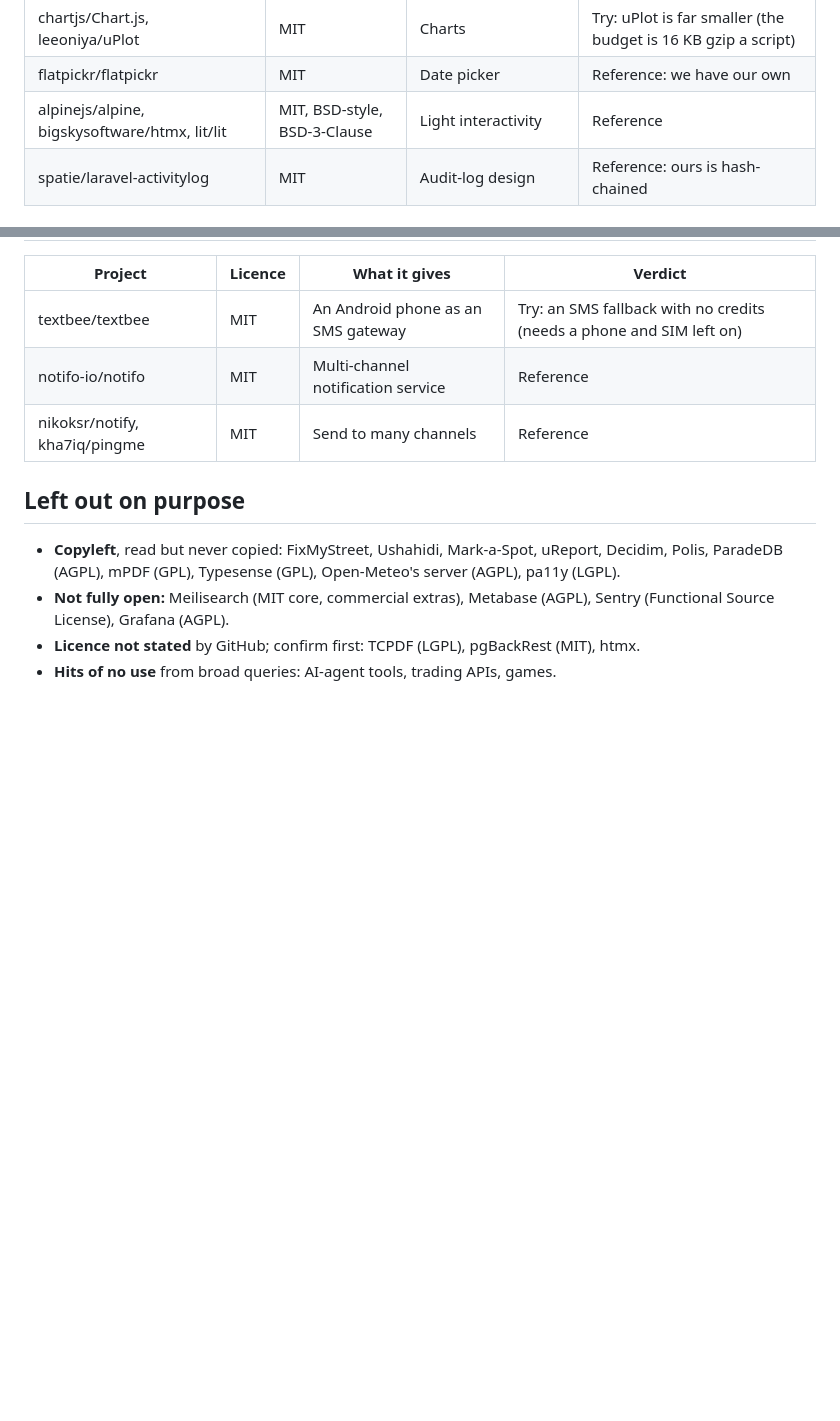
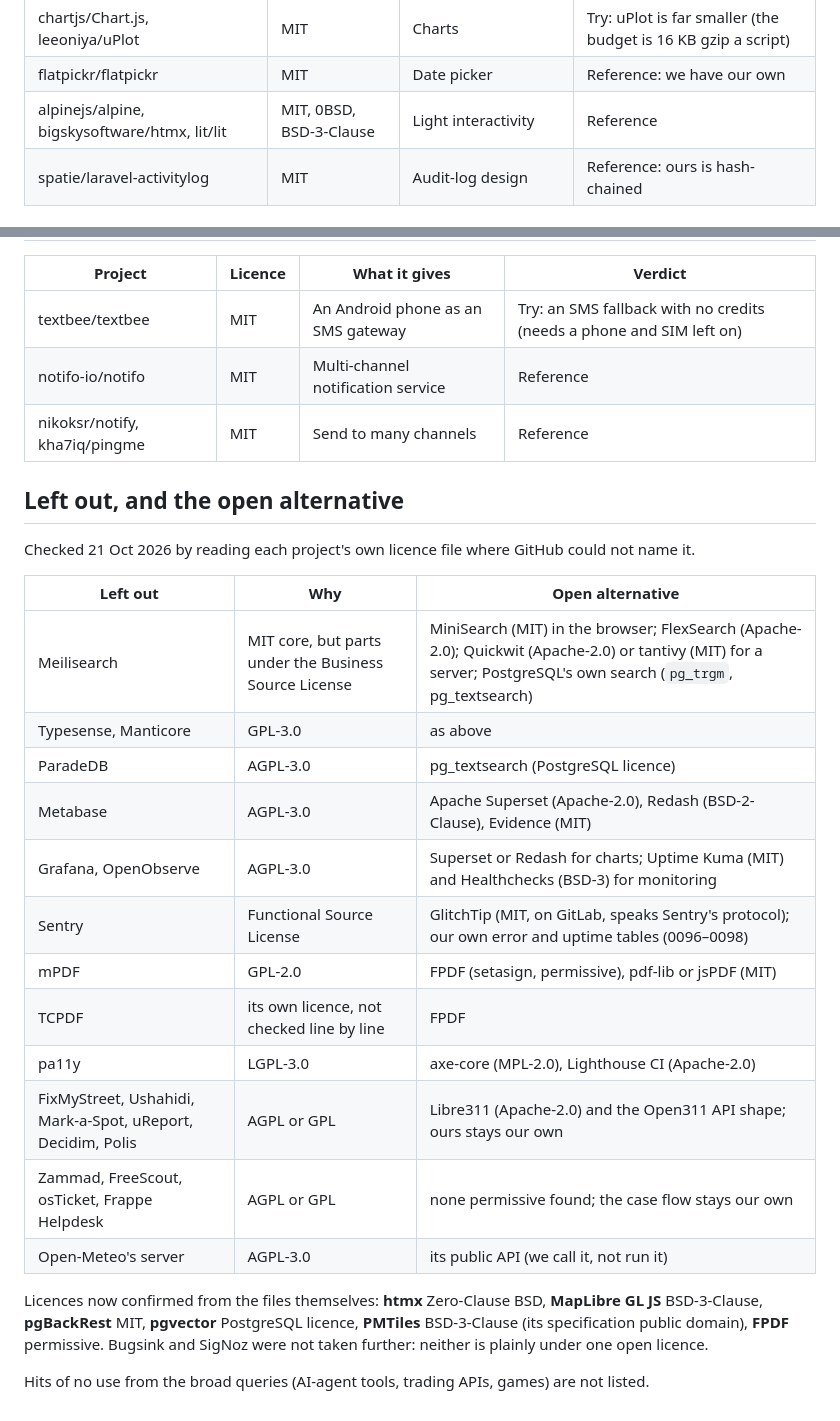
Before and after one commit to Bellinidesu/SmartSumbong, a Markdown page: docs/OPEN_SOURCE_SHORTLIST.md, 2 parts joined by grey strips. Rendered like a GitHub page; blank space fills up the shorter version.

Commit message:
Docs: open alternatives for every left-out project; licences read from the files (#165)
Co-authored-by: Claude Opus 5.5 <noreply@anthropic.com>

```diff
--- a/docs/OPEN_SOURCE_SHORTLIST.md
+++ b/docs/OPEN_SOURCE_SHORTLIST.md
@@ -138,7 +138,7 @@ grammar.
 | cure53/DOMPurify | Apache-2.0 | Client-side HTML sanitiser | Use: any rich text shown in the portal |
 | chartjs/Chart.js, leeoniya/uPlot | MIT | Charts | Try: uPlot is far smaller (the budget is 16 KB gzip a script) |
 | flatpickr/flatpickr | MIT | Date picker | Reference: we have our own |
-| alpinejs/alpine, bigskysoftware/htmx, lit/lit | MIT, BSD-style, BSD-3-Clause | Light interactivity | Reference |
+| alpinejs/alpine, bigskysoftware/htmx, lit/lit | MIT, 0BSD, BSD-3-Clause | Light interactivity | Reference |
 | spatie/laravel-activitylog | MIT | Audit-log design | Reference: ours is hash-chained |
 
 ## Security, quality and operations
@@ -194,13 +194,31 @@ grammar.
 | notifo-io/notifo | MIT | Multi-channel notification service | Reference |
 | nikoksr/notify, kha7iq/pingme | MIT | Send to many channels | Reference |
 
-## Left out on purpose
+## Left out, and the open alternative
 
-- **Copyleft**, read but never copied: FixMyStreet, Ushahidi, Mark-a-Spot,
-  uReport, Decidim, Polis, ParadeDB (AGPL), mPDF (GPL), Typesense (GPL),
-  Open-Meteo's server (AGPL), pa11y (LGPL).
-- **Not fully open:** Meilisearch (MIT core, commercial extras), Metabase
-  (AGPL), Sentry (Functional Source License), Grafana (AGPL).
-- **Licence not stated** by GitHub; confirm first: TCPDF (LGPL), pgBackRest
-  (MIT), htmx.
-- **Hits of no use** from broad queries: AI-agent tools, trading APIs, games.
+Checked 21 Oct 2026 by reading each project's own licence file where GitHub
+could not name it.
+
+| Left out | Why | Open alternative |
+|---|---|---|
+| Meilisearch | MIT core, but parts under the Business Source License | MiniSearch (MIT) in the browser; FlexSearch (Apache-2.0); Quickwit (Apache-2.0) or tantivy (MIT) for a server; PostgreSQL's own search (`pg_trgm`, pg_textsearch) |
+| Typesense, Manticore | GPL-3.0 | as above |
+| ParadeDB | AGPL-3.0 | pg_textsearch (PostgreSQL licence) |
+| Metabase | AGPL-3.0 | Apache Superset (Apache-2.0), Redash (BSD-2-Clause), Evidence (MIT) |
+| Grafana, OpenObserve | AGPL-3.0 | Superset or Redash for charts; Uptime Kuma (MIT) and Healthchecks (BSD-3) for monitoring |
+| Sentry | Functional Source License | GlitchTip (MIT, on GitLab, speaks Sentry's protocol); our own error and uptime tables (0096–0098) |
+| mPDF | GPL-2.0 | FPDF (setasign, permissive), pdf-lib or jsPDF (MIT) |
+| TCPDF | its own licence, not checked line by line | FPDF |
+| pa11y | LGPL-3.0 | axe-core (MPL-2.0), Lighthouse CI (Apache-2.0) |
+| FixMyStreet, Ushahidi, Mark-a-Spot, uReport, Decidim, Polis | AGPL or GPL | Libre311 (Apache-2.0) and the Open311 API shape; ours stays our own |
+| Zammad, FreeScout, osTicket, Frappe Helpdesk | AGPL or GPL | none permissive found; the case flow stays our own |
+| Open-Meteo's server | AGPL-3.0 | its public API (we call it, not run it) |
+
+Licences now confirmed from the files themselves: **htmx** Zero-Clause BSD,
+**MapLibre GL JS** BSD-3-Clause, **pgBackRest** MIT, **pgvector** PostgreSQL
+licence, **PMTiles** BSD-3-Clause (its specification public domain), **FPDF**
+permissive. Bugsink and SigNoz were not taken further: neither is plainly
+under one open licence.
+
+Hits of no use from the broad queries (AI-agent tools, trading APIs, games)
+are not listed.
```
